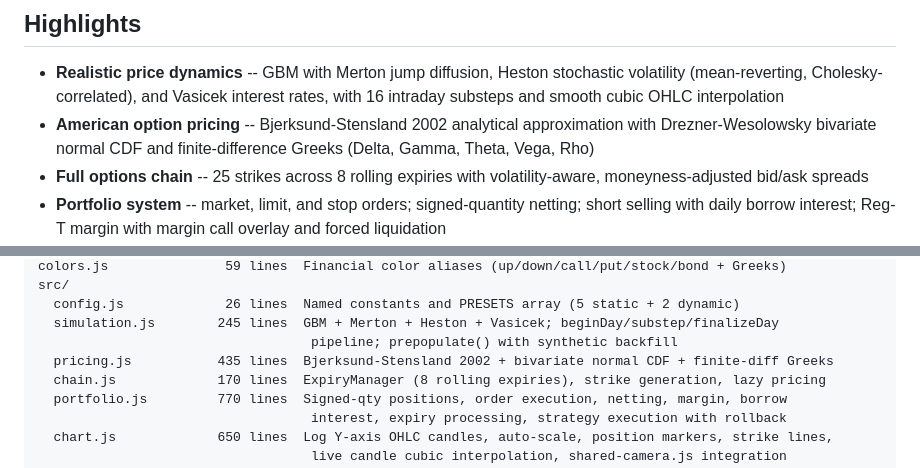
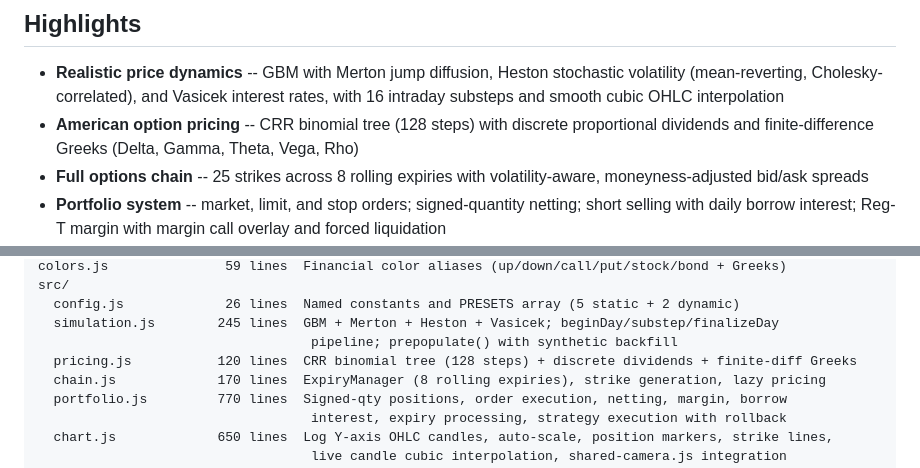
Before and after one commit to a9lim/finsim, a Markdown page: README.md, 2 parts joined by grey strips. Drawn GitHub-style.

Commit message:
docs: update README for CRR binomial tree pricing

```diff
--- a/README.md
+++ b/README.md
@@ -9,7 +9,7 @@ Trade stocks, zero-coupon bonds, and American options in a market driven by stoc
 ## Highlights
 
 - **Realistic price dynamics** -- GBM with Merton jump diffusion, Heston stochastic volatility (mean-reverting, Cholesky-correlated), and Vasicek interest rates, with 16 intraday substeps and smooth cubic OHLC interpolation
-- **American option pricing** -- Bjerksund-Stensland 2002 analytical approximation with Drezner-Wesolowsky bivariate normal CDF and finite-difference Greeks (Delta, Gamma, Theta, Vega, Rho)
+- **American option pricing** -- CRR binomial tree (128 steps) with discrete proportional dividends and finite-difference Greeks (Delta, Gamma, Theta, Vega, Rho)
 - **Full options chain** -- 25 strikes across 8 rolling expiries with volatility-aware, moneyness-adjusted bid/ask spreads
 - **Portfolio system** -- market, limit, and stop orders; signed-quantity netting; short selling with daily borrow interest; Reg-T margin with margin call overlay and forced liquidation
 - **Strategy builder** -- multi-leg construction with live payoff diagrams, Greek overlays on independent Y-axes, breakeven analysis, time-to-expiry slider showing theta decay, and atomic execution with rollback on partial failure
@@ -90,7 +90,7 @@ src/
   config.js             26 lines  Named constants and PRESETS array (5 static + 2 dynamic)
   simulation.js        245 lines  GBM + Merton + Heston + Vasicek; beginDay/substep/finalizeDay
                                    pipeline; prepopulate() with synthetic backfill
-  pricing.js           435 lines  Bjerksund-Stensland 2002 + bivariate normal CDF + finite-diff Greeks
+  pricing.js           120 lines  CRR binomial tree (128 steps) + discrete dividends + finite-diff Greeks
   chain.js             170 lines  ExpiryManager (8 rolling expiries), strike generation, lazy pricing
   portfolio.js         770 lines  Signed-qty positions, order execution, netting, margin, borrow
                                    interest, expiry processing, strategy execution with rollback
```
